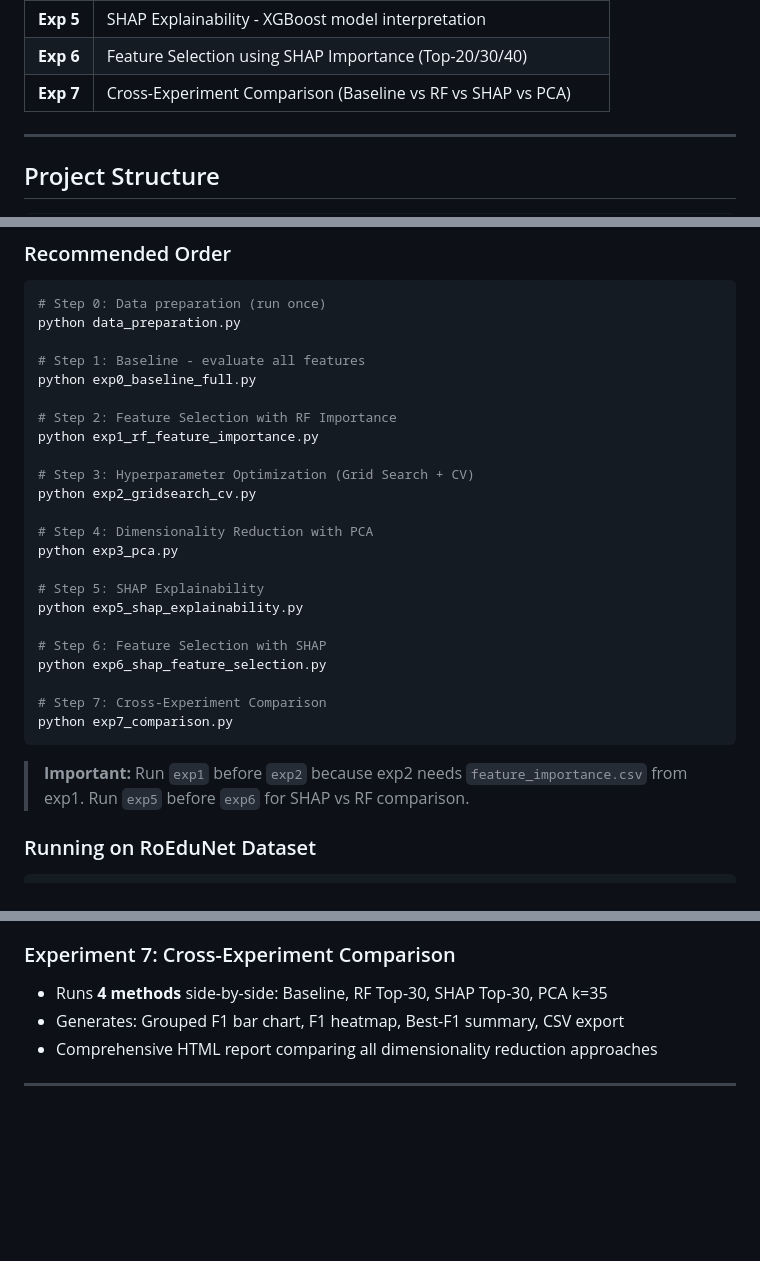
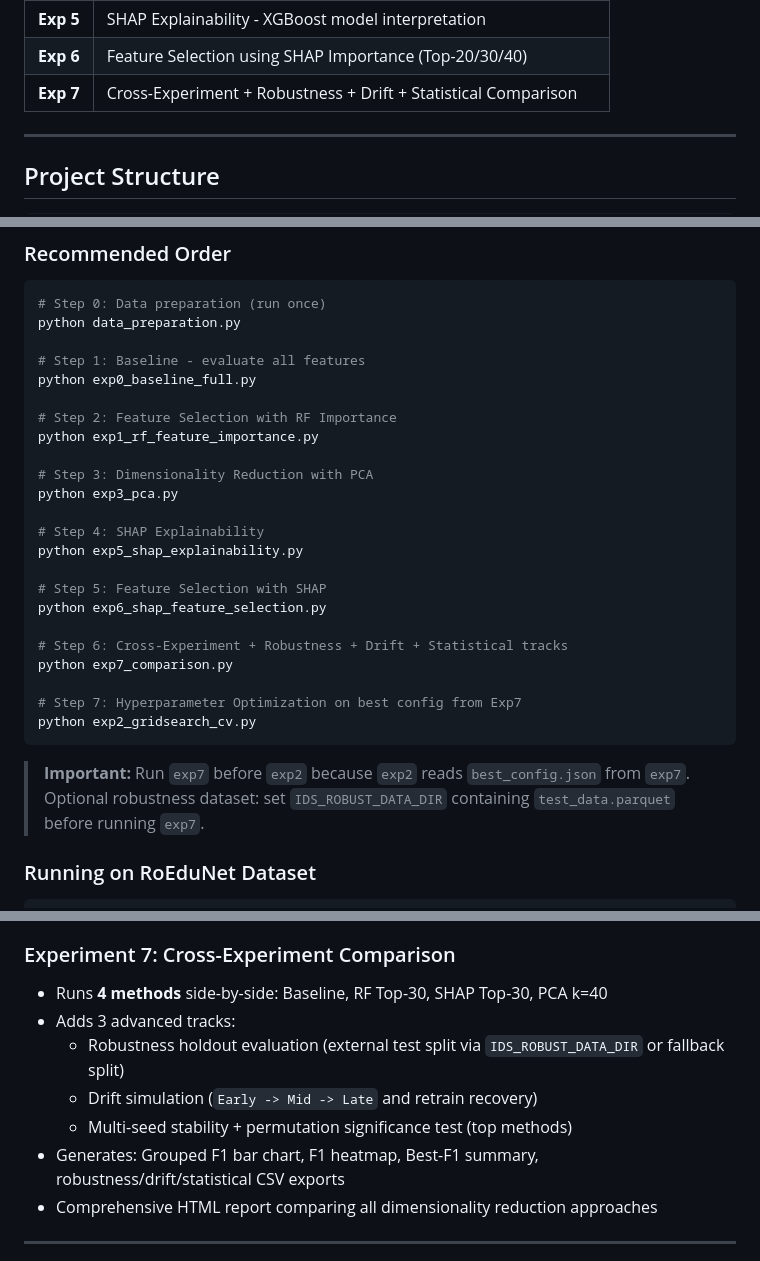
Before and after one commit to vuthainguyen1602/Thesis_IDS, a Markdown page: README.md, 3 parts joined by grey strips. Drawn GitHub-style; blank space fills up the shorter version.

````diff
--- a/README.md
+++ b/README.md
@@ -41,6 +41,6 @@ This project evaluates **9 classification algorithms** combined with **3 Ensembl
 | **Exp 5** | SHAP Explainability - XGBoost model interpretation |
 | **Exp 6** | Feature Selection using SHAP Importance (Top-20/30/40) |
-| **Exp 7** | Cross-Experiment Comparison (Baseline vs RF vs SHAP vs PCA) |
+| **Exp 7** | Cross-Experiment + Robustness + Drift + Statistical Comparison |
 
 ---
 
@@ -273,23 +273,24 @@ python exp0_baseline_full.py
 # Step 2: Feature Selection with RF Importance
 python exp1_rf_feature_importance.py
 
-# Step 3: Hyperparameter Optimization (Grid Search + CV)
-python exp2_gridsearch_cv.py
-
-# Step 4: Dimensionality Reduction with PCA
+# Step 3: Dimensionality Reduction with PCA
 python exp3_pca.py
 
-# Step 5: SHAP Explainability
+# Step 4: SHAP Explainability
 python exp5_shap_explainability.py
 
-# Step 6: Feature Selection with SHAP
+# Step 5: Feature Selection with SHAP
 python exp6_shap_feature_selection.py
 
-# Step 7: Cross-Experiment Comparison
+# Step 6: Cross-Experiment + Robustness + Drift + Statistical tracks
 python exp7_comparison.py
+
+# Step 7: Hyperparameter Optimization on best config from Exp7
+python exp2_gridsearch_cv.py
 ```
 
-> **Important:** Run `exp1` before `exp2` because exp2 needs `feature_importance.csv` from exp1. Run `exp5` before `exp6` for SHAP vs RF comparison.
+> **Important:** Run `exp7` before `exp2` because `exp2` reads `best_config.json` from `exp7`.
+> Optional robustness dataset: set `IDS_ROBUST_DATA_DIR` containing `test_data.parquet` before running `exp7`.
 
 ### Running on RoEduNet Dataset
 
@@ -335,8 +336,12 @@ python exp2_gridsearch_cv.py
 - Compares effectiveness: SHAP vs RF Feature Selection
 
 ### Experiment 7: Cross-Experiment Comparison
-- Runs **4 methods** side-by-side: Baseline, RF Top-30, SHAP Top-30, PCA k=35
-- Generates: Grouped F1 bar chart, F1 heatmap, Best-F1 summary, CSV export
+- Runs **4 methods** side-by-side: Baseline, RF Top-30, SHAP Top-30, PCA k=40
+- Adds 3 advanced tracks:
+  - Robustness holdout evaluation (external test split via `IDS_ROBUST_DATA_DIR` or fallback split)
+  - Drift simulation (`Early -> Mid -> Late` and retrain recovery)
+  - Multi-seed stability + permutation significance test (top methods)
+- Generates: Grouped F1 bar chart, F1 heatmap, Best-F1 summary, robustness/drift/statistical CSV exports
 - Comprehensive HTML report comparing all dimensionality reduction approaches
 
 ---
````
Also changed, not shown: other parts of README.md (+2 -2 lines), RUN_GUIDE.md (+4 -2 lines), raspberry/README.md (+60 -2 lines).
